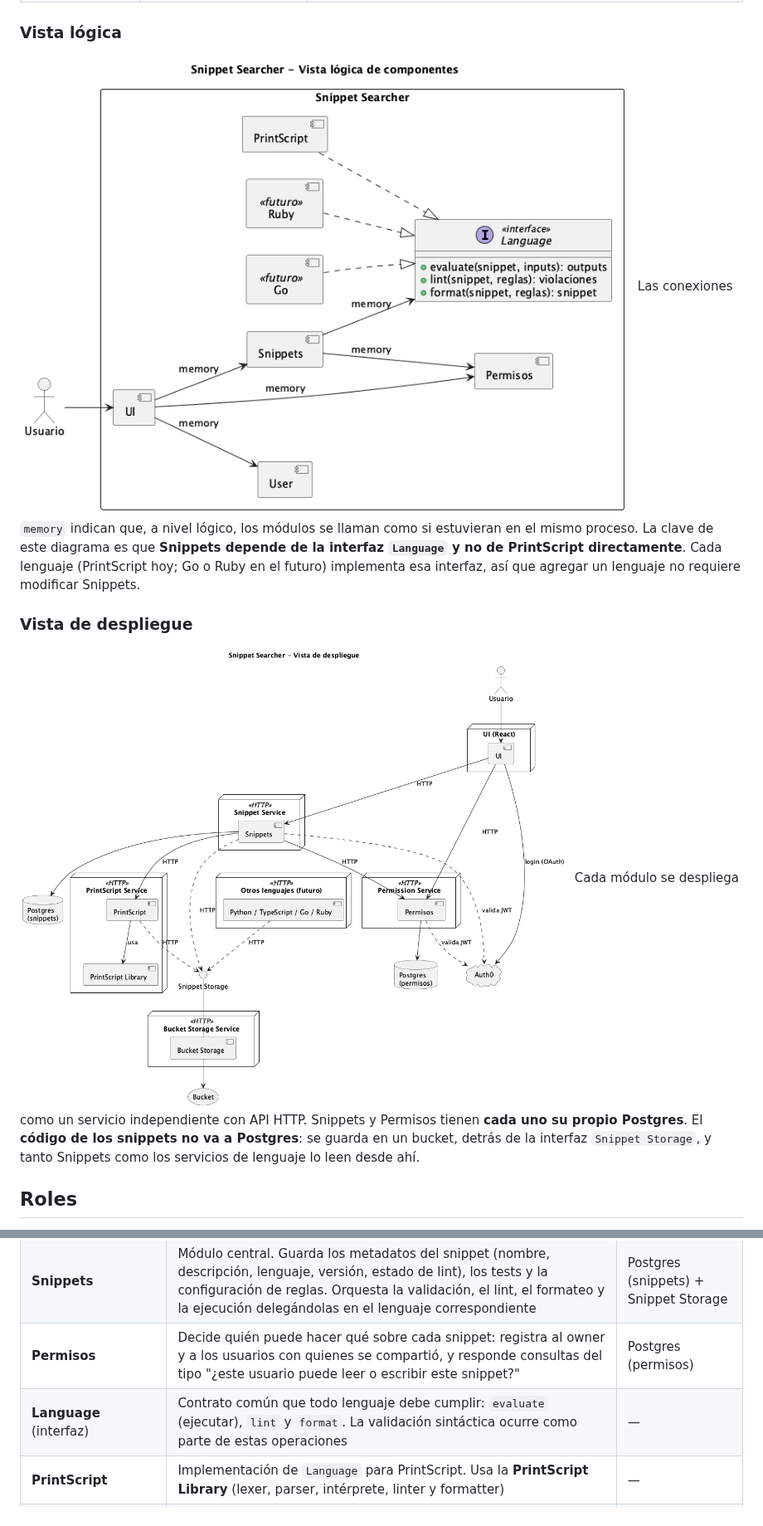
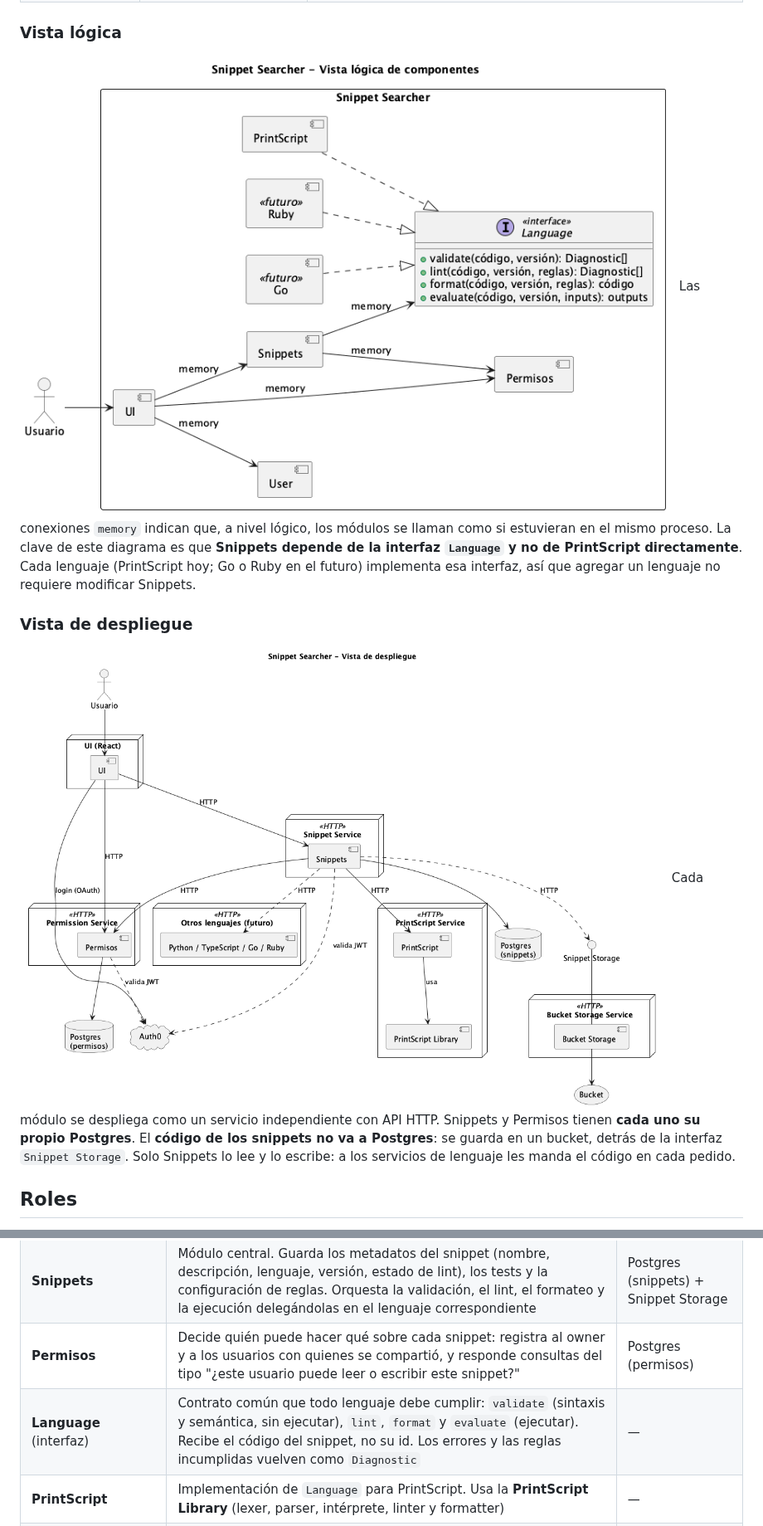
Before and after one commit to MartinaCousido/SnippetSearcher, a Markdown page: README.md, 2 parts joined by grey strips. Shown at 83% size. Drawn GitHub-style; pictures changed too: docs/diagramas/componentes-despliegue.png, docs/diagramas/componentes-logico.png.

```diff
--- a/README.md
+++ b/README.md
@@ -203,7 +203,7 @@ Las conexiones `memory` indican que, a nivel lógico, los módulos se llaman com
 
 ### Vista de despliegue
 ![Vista de despliegue](docs/diagramas/componentes-despliegue.png)
-Cada módulo se despliega como un servicio independiente con API HTTP. Snippets y Permisos tienen **cada uno su propio Postgres**. El **código de los snippets no va a Postgres**: se guarda en un bucket, detrás de la interfaz `Snippet Storage`, y tanto Snippets como los servicios de lenguaje lo leen desde ahí.
+Cada módulo se despliega como un servicio independiente con API HTTP. Snippets y Permisos tienen **cada uno su propio Postgres**. El **código de los snippets no va a Postgres**: se guarda en un bucket, detrás de la interfaz `Snippet Storage`. Solo Snippets lo lee y lo escribe: a los servicios de lenguaje les manda el código en cada pedido.
 
 ## Roles
 Los roles de las user stories describen **puntos de vista**, no permisos distintos en el sistema. Hoy cualquier usuario autenticado puede hacer todo sobre sus propios snippets. La única distinción real que el sistema aplica es **owner vs. usuario con quien se compartió el snippet**.
@@ -227,7 +227,7 @@ Todos los roles son usuarios autenticados con Auth0: no existen usuarios anónim
 | **User** | Expone los usuarios del sistema. Por ejemplo, la búsqueda de usuarios que filtra a medida que se escribe al compartir un snippet (#7). Se apoya en Auth0, no mantiene una tabla de usuarios propia | Auth0 |
 | **Snippets** | Módulo central. Guarda los metadatos del snippet (nombre, descripción, lenguaje, versión, estado de lint), los tests y la configuración de reglas. Orquesta la validación, el lint, el formateo y la ejecución delegándolas en el lenguaje correspondiente | Postgres (snippets) + Snippet Storage |
 | **Permisos** | Decide quién puede hacer qué sobre cada snippet: registra al owner y a los usuarios con quienes se compartió, y responde consultas del tipo "¿este usuario puede leer o escribir este snippet?" | Postgres (permisos) |
-| **Language** (interfaz) | Contrato común que todo lenguaje debe cumplir: `evaluate` (ejecutar), `lint` y `format`. La validación sintáctica ocurre como parte de estas operaciones | — |
+| **Language** (interfaz) | Contrato común que todo lenguaje debe cumplir: `validate` (sintaxis y semántica, sin ejecutar), `lint`, `format` y `evaluate` (ejecutar). Recibe el código del snippet, no su id. Los errores y las reglas incumplidas vuelven como `Diagnostic` | — |
 | **PrintScript** | Implementación de `Language` para PrintScript. Usa la **PrintScript Library** (lexer, parser, intérprete, linter y formatter) | — |
 | **Otros lenguajes** (futuro) | Python, TypeScript, Go, Ruby, etc. Serían nuevas implementaciones de `Language`, desplegadas como servicios iguales a PrintScript | — |
 | **Snippet Storage** (interfaz) / **Bucket Storage** | Guarda y entrega el contenido (código) de los snippets como archivos en un bucket | Bucket |
```
Also changed, not shown: other parts of README.md (+8 -2 lines), 2 other files.
